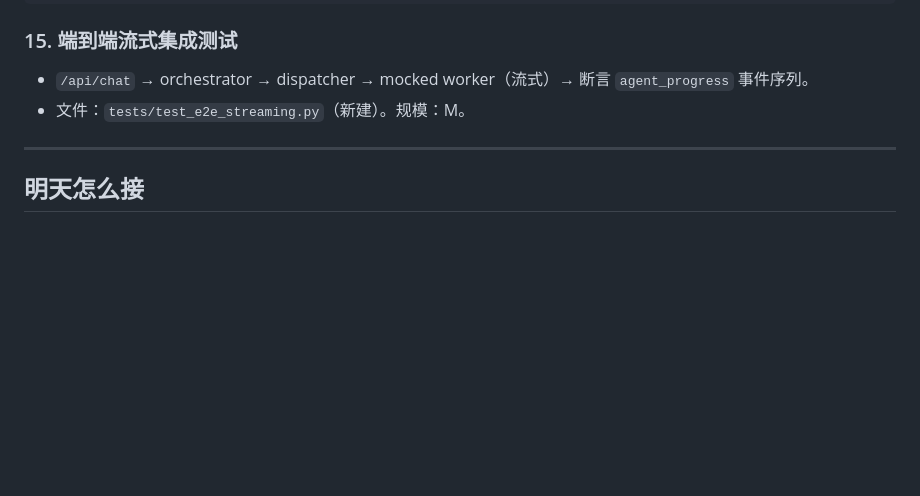
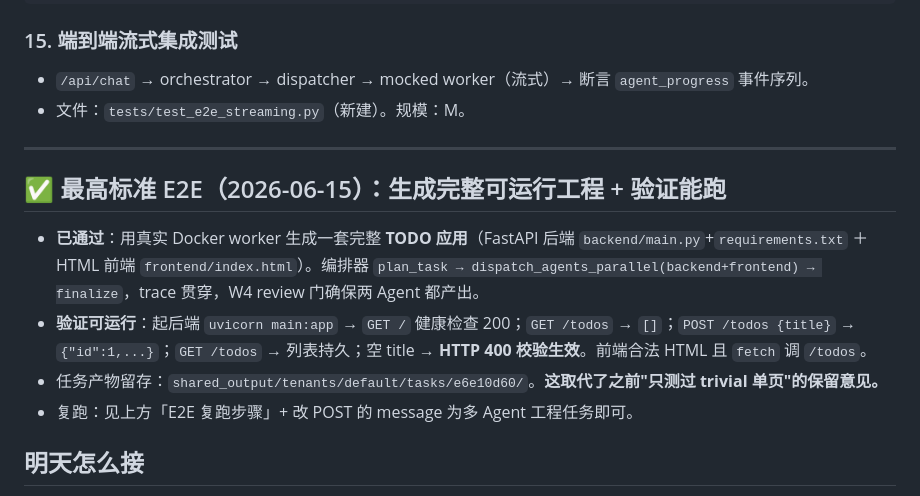
Before and after one commit to APX103/agent-swarm, a Markdown page: docs/plans/NEXT-STEPS.md, the part around the change. Rendered like a GitHub page; blank space fills up the shorter version.

Commit message:
docs: record highest-bar E2E — Swarm generated a runnable project, verified running
The Swarm (real Docker workers) generated a complete TODO app (FastAPI backend +
HTML frontend) and the generated backend was verified to actually run: GET/POST
/todos work, input validation returns 400. Replaces the earlier "only trivial
single-page tested" caveat. User's acceptance bar met.

Co-Authored-By: Claude Opus 4.8 <noreply@anthropic.com>

```diff
--- a/docs/plans/NEXT-STEPS.md
+++ b/docs/plans/NEXT-STEPS.md
@@ -128,6 +128,12 @@ docker rm -f swarm-redis swarm-worker-{0..4}
 
 ---
 
+## ✅ 最高标准 E2E（2026-06-15）：生成完整可运行工程 + 验证能跑
+- **已通过**：用真实 Docker worker 生成一套完整 **TODO 应用**（FastAPI 后端 `backend/main.py`+`requirements.txt` ＋ HTML 前端 `frontend/index.html`）。编排器 `plan_task → dispatch_agents_parallel(backend+frontend) → finalize`，trace 贯穿，W4 review 门确保两 Agent 都产出。
+- **验证可运行**：起后端 `uvicorn main:app` → `GET /` 健康检查 200；`GET /todos` → `[]`；`POST /todos {title}` → `{"id":1,...}`；`GET /todos` → 列表持久；空 title → **HTTP 400 校验生效**。前端合法 HTML 且 `fetch` 调 `/todos`。
+- 任务产物留存：`shared_output/tenants/default/tasks/e6e10d60/`。**这取代了之前"只测过 trivial 单页"的保留意见。**
+- 复跑：见上方「E2E 复跑步骤」+ 改 POST 的 message 为多 Agent 工程任务即可。
+
 ## 明天怎么接
 1. 读 `docs/plans/iteration-progress.md`（每 wave 状态 + commit）+ 本文件。
 2. 选一个 P1 开做（建议 **指标** 或 **Redis 持久化**）；仍按 TDD + 每 wave 一 commit + 完成即合并 main 的节奏。
```
